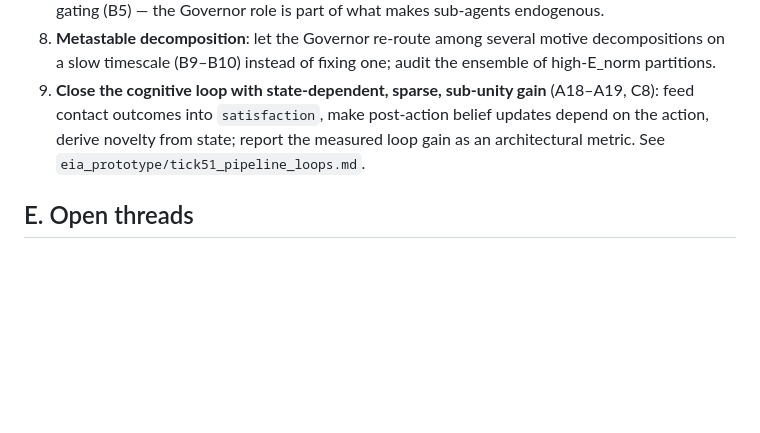
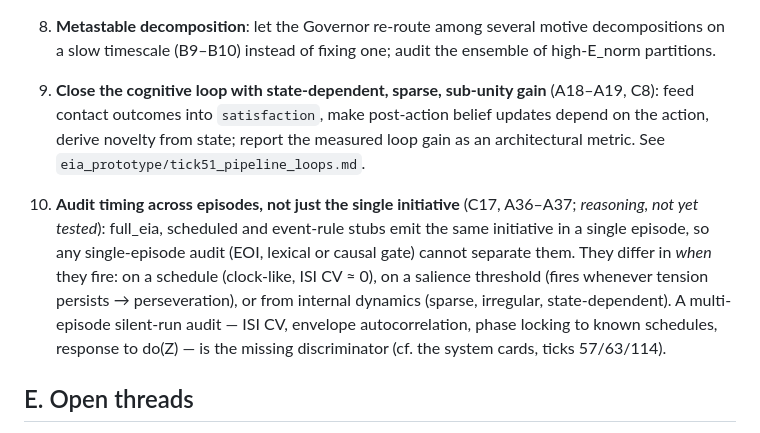
Before and after one commit to errorlogy/eia, a Markdown page: research/endogeneity_topology/FINDINGS.md, the part around the change. GitHub-like rendering; blank space fills up the shorter version.

Commit message:
docs(endogeneity-topology): proposal D10 — multi-episode timing audit (untested)
Co-Authored-By: Claude Opus 5.5 <noreply@anthropic.com>

```diff
--- a/research/endogeneity_topology/FINDINGS.md
+++ b/research/endogeneity_topology/FINDINGS.md
@@ -195,6 +195,13 @@ reactive, audit with world-cut/replay (4d) regardless of topology.
    outcomes into `satisfaction`, make post-action belief updates depend on the action, derive novelty from
    state; report the measured loop gain as an architectural metric. See `eia_prototype/tick51_pipeline_loops.md`.
 
+10. **Audit timing across episodes, not just the single initiative** (C17, A36–A37; *reasoning, not yet tested*): full_eia,
+    scheduled and event-rule stubs emit the same initiative in a single episode, so any single-episode audit (EOI, lexical or
+    causal gate) cannot separate them. They differ in *when* they fire: on a schedule (clock-like, ISI CV ≈ 0), on a
+    salience threshold (fires whenever tension persists → perseveration), or from internal dynamics (sparse, irregular,
+    state-dependent). A multi-episode silent-run audit — ISI CV, envelope autocorrelation, phase locking to known schedules,
+    response to do(Z) — is the missing discriminator (cf. the system cards, ticks 57/63/114).
+
 ## E. Open threads
 - finer parcellation (Schaefer-200) and empirically fitted local dynamics for the human model
 - causal gate (D1): patch drafted and fixed (patches/), PAI-EI-E0-001 re-run on a patched copy (C17); AuthenticReason still does not separate full_eia from scheduled/event-rule stubs
```
Also changed, not shown: 1 other file.
